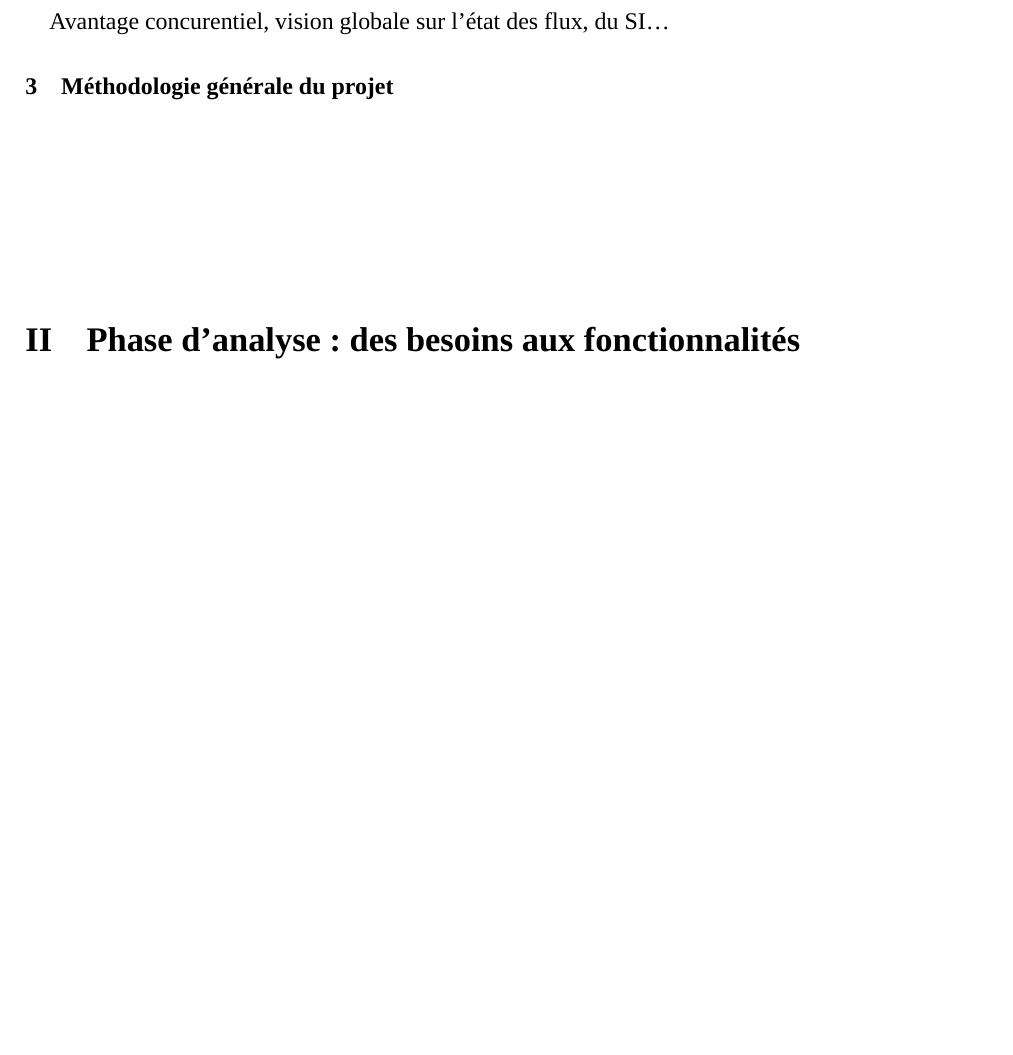
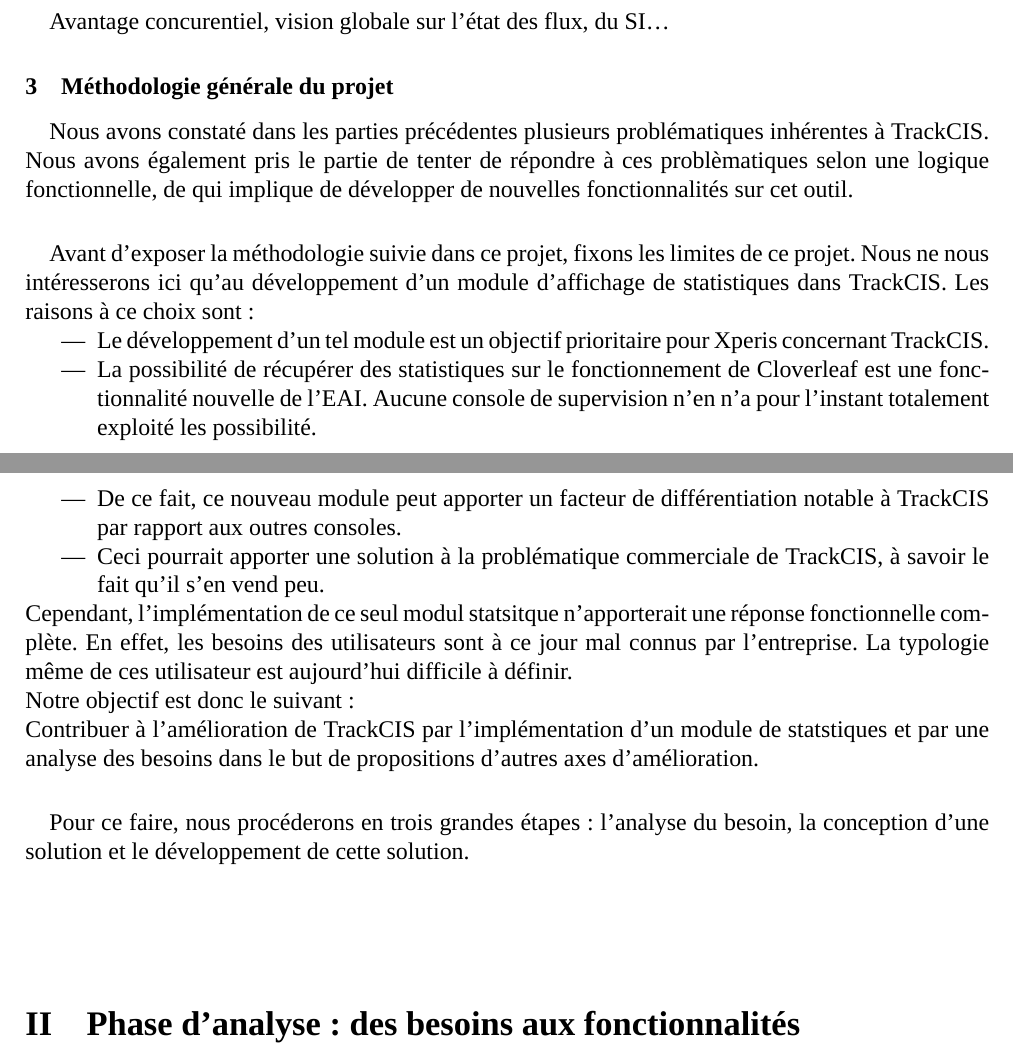
Before and after one commit to ThomBSI/Memoire_MSI, a LaTeX document (src/main.tex, which reads src/p1.tex): part of page 4 of 7 before the commit and two parts of pages 4 and 5 of 8 after it, the two joined at a grey line, cut so that both start at the same text, the shorter picture padded with empty space. Compiled offline with XeLaTeX; a missing font is replaced by an installed copy or a similar font.

Commit message:
Méthodologie générale

```diff
--- a/src/p1.tex
+++ b/src/p1.tex
@@ -216,7 +216,40 @@
 
 		\subsubsection{Méthodologie générale du projet}
 			\paragraph{}% Résumé des problèms soulevés
+			Nous avons constaté dans les parties précédentes plusieurs problématiques
+			inhérentes à TrackCIS. Nous avons également pris le partie de tenter de
+			répondre à ces problèmatiques selon une logique fonctionnelle, de qui
+			implique de développer de nouvelles fonctionnalités sur cet outil.
 
 			\paragraph{}% Cadrage de notre travail
+			Avant d'exposer la méthodologie suivie dans ce projet, fixons les limites de
+			ce projet. Nous ne nous intéresserons ici qu'au développement d'un
+			module d'affichage de statistiques dans TrackCIS. Les raisons à ce choix sont
+			:
+			\begin{itemize}
+			  \item Le développement d'un tel module est un objectif prioritaire pour
+			  Xperis concernant TrackCIS.
+			  \item La possibilité de récupérer des statistiques sur le fonctionnement de
+			  Cloverleaf est une fonctionnalité nouvelle de l'EAI. Aucune console de
+			  supervision n'en n'a pour l'instant totalement exploité les possibilité.
+			  \item De ce fait, ce nouveau module peut apporter un facteur de
+			  différentiation notable à TrackCIS par rapport aux outres consoles.
+			  \item Ceci pourrait apporter une solution à la problématique commerciale
+			  de TrackCIS, à savoir le fait qu'il s'en vend peu.
+			\end{itemize}
+			Cependant, l'implémentation de ce seul modul statsitque n'apporterait une
+			réponse fonctionnelle complète. En effet, les besoins des utilisateurs sont à
+			ce jour mal connus par l'entreprise. La typologie même de ces utilisateur est
+			aujourd'hui difficile à définir.\newline
+			Notre objectif est donc le suivant :\newline
+			Contribuer à l'amélioration de TrackCIS par l'implémentation d'un module de
+			statstiques et par une analyse des besoins dans le but de propositions
+			d'autres axes d'amélioration.
 
-			\paragraph{}% Méthodologie générale
+			\paragraph{}% Méthodologie générale + présentation de l'approche
+			% fonctions -> comportements -> structure de Xavier Blanc
+			Pour ce faire, nous procéderons en trois grandes étapes : l'analyse du
+			besoin, la conception d'une solution et le développement de cette
+			solution.\newline
+
+			\paragraph{}% Détail pour la phase d'analyse du besoin
```
Also changed, not shown: src/p2.tex (+4 -0 lines), 2 other files.
